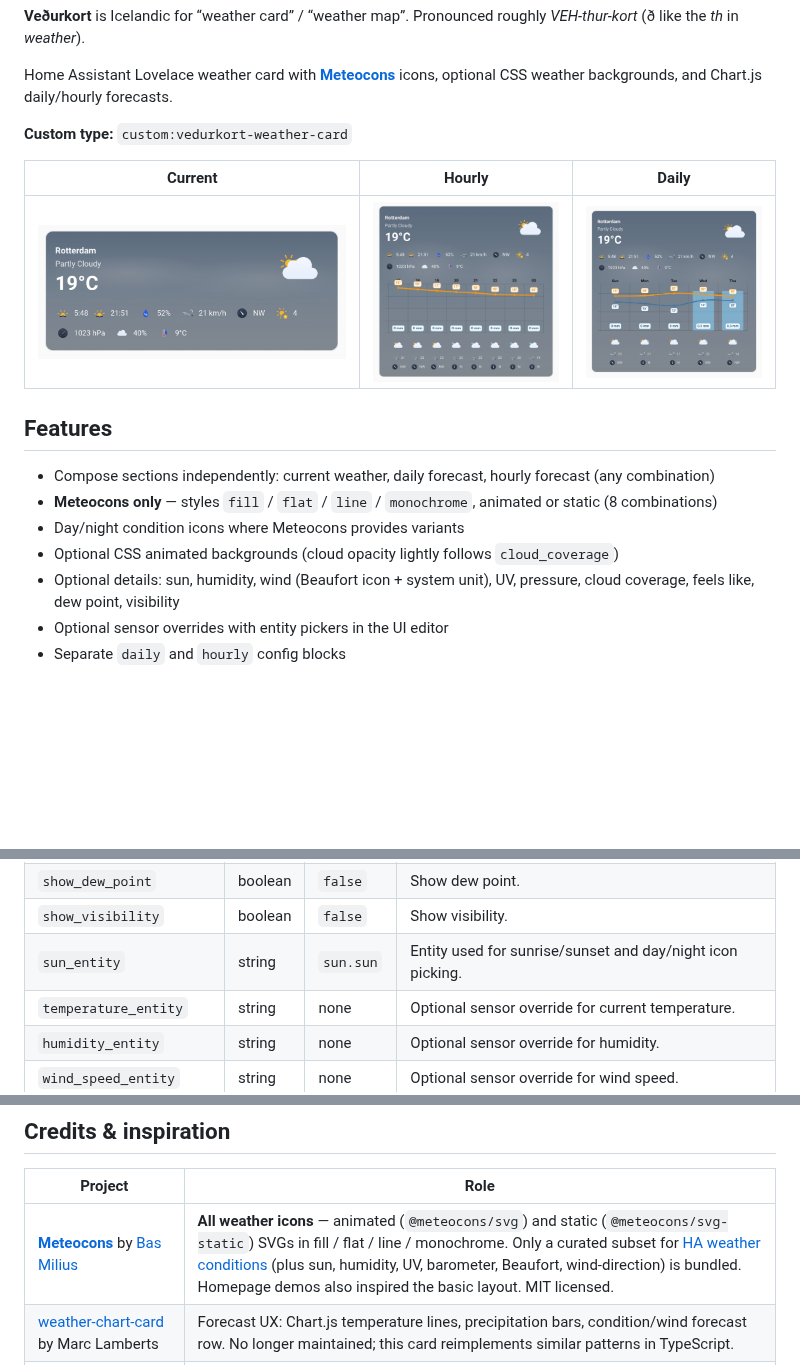
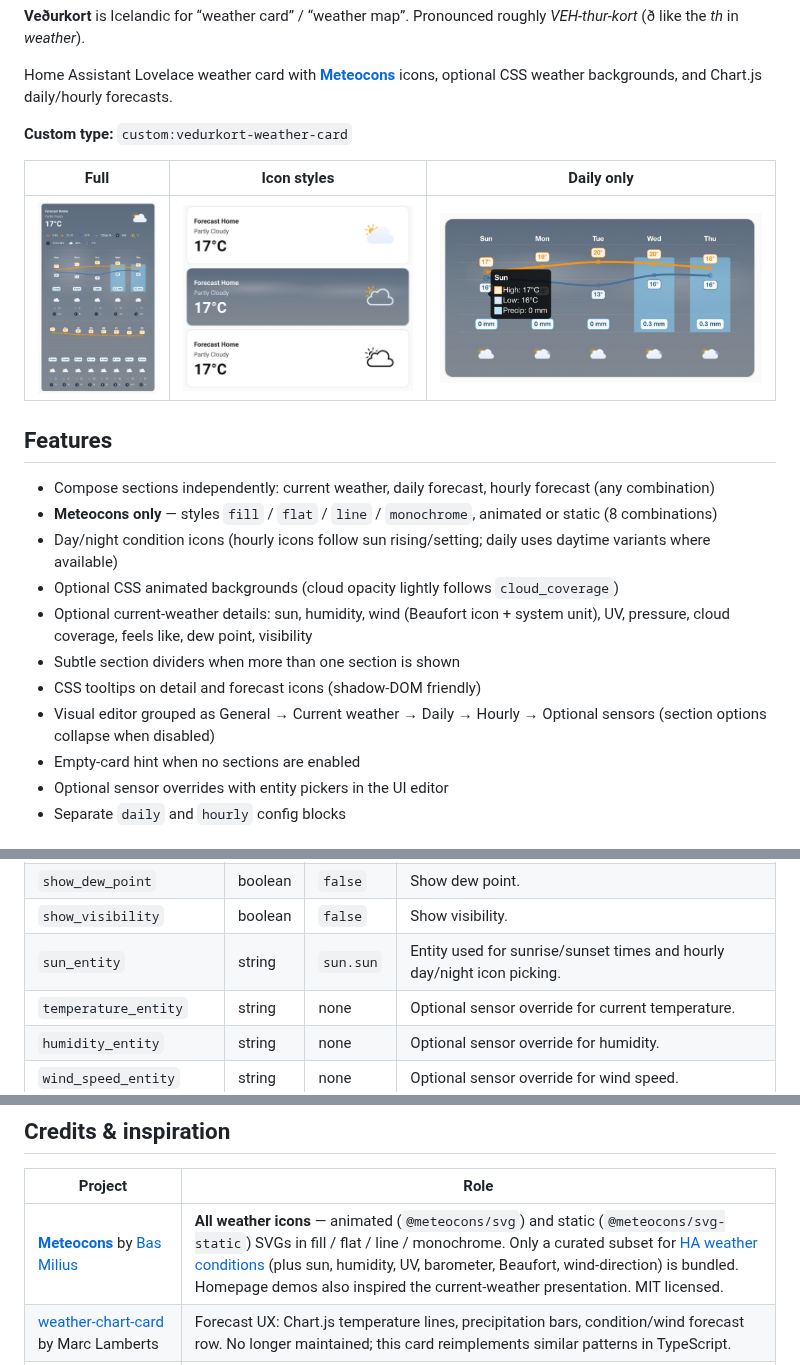
Before and after one commit to tempi-marathon/vedurkort-weather-card, a Markdown page: README.md, 3 parts joined by grey strips. Rendered like a GitHub page; pictures changed too: images/vedurkort-basic.png (deleted), images/vedurkort-daily-only.png (added), images/vedurkort-daily.png (deleted); blank space fills up the shorter version.

Commit message:
Refresh README screenshots and bring feature docs up to date.
Co-authored-by: Cursor <cursoragent@cursor.com>

```diff
--- a/README.md
+++ b/README.md
@@ -11,17 +11,21 @@ Home Assistant Lovelace weather card with **[Meteocons](https://meteocons.com/)*
 
 **Custom type:** `custom:vedurkort-weather-card`
 
-| Current | Hourly | Daily |
+| Full | Icon styles | Daily only |
 | --- | --- | --- |
-| ![Current weather](images/vedurkort-basic.png) | ![Hourly forecast](images/vedurkort-hourly.png) | ![Daily forecast](images/vedurkort-daily.png) |
+| ![Full card](images/vedurkort-full.png) | ![Icon styles](images/vedurkort-styles.png) | ![Daily only](images/vedurkort-daily-only.png) |
 
 ## Features
 
 - Compose sections independently: current weather, daily forecast, hourly forecast (any combination)
 - **Meteocons only** — styles `fill` / `flat` / `line` / `monochrome`, animated or static (8 combinations)
-- Day/night condition icons where Meteocons provides variants
+- Day/night condition icons (hourly icons follow sun rising/setting; daily uses daytime variants where available)
 - Optional CSS animated backgrounds (cloud opacity lightly follows `cloud_coverage`)
-- Optional details: sun, humidity, wind (Beaufort icon + system unit), UV, pressure, cloud coverage, feels like, dew point, visibility
+- Optional current-weather details: sun, humidity, wind (Beaufort icon + system unit), UV, pressure, cloud coverage, feels like, dew point, visibility
+- Subtle section dividers when more than one section is shown
+- CSS tooltips on detail and forecast icons (shadow-DOM friendly)
+- Visual editor grouped as General → Current weather → Daily → Hourly → Optional sensors (section options collapse when disabled)
+- Empty-card hint when no sections are enabled
 - Optional sensor overrides with entity pickers in the UI editor
 - Separate `daily` and `hourly` config blocks
 
@@ -61,7 +65,7 @@ Copy `dist/vedurkort-weather-card.js` to your HA `www/` folder and add a Lovelac
 | `show_feels_like` | boolean | `false` | Show feels-like / apparent temperature. |
 | `show_dew_point` | boolean | `false` | Show dew point. |
 | `show_visibility` | boolean | `false` | Show visibility. |
-| `sun_entity` | string | `sun.sun` | Entity used for sunrise/sunset and day/night icon picking. |
+| `sun_entity` | string | `sun.sun` | Entity used for sunrise/sunset times and hourly day/night icon picking. |
 | `temperature_entity` | string | none | Optional sensor override for current temperature. |
 | `humidity_entity` | string | none | Optional sensor override for humidity. |
 | `wind_speed_entity` | string | none | Optional sensor override for wind speed. |
@@ -195,7 +199,7 @@ pressure_entity: sensor.pressure
 
 | Project | Role |
 | --- | --- |
-| **[Meteocons](https://meteocons.com/)** by [Bas Milius](https://github.com/basmilius/meteocons) | **All weather icons** — animated (`@meteocons/svg`) and static (`@meteocons/svg-static`) SVGs in fill / flat / line / monochrome. Only a curated subset for [HA weather conditions](https://www.home-assistant.io/integrations/weather/#condition-mapping) (plus sun, humidity, UV, barometer, Beaufort, wind-direction) is bundled. Homepage demos also inspired the basic layout. MIT licensed. |
+| **[Meteocons](https://meteocons.com/)** by [Bas Milius](https://github.com/basmilius/meteocons) | **All weather icons** — animated (`@meteocons/svg`) and static (`@meteocons/svg-static`) SVGs in fill / flat / line / monochrome. Only a curated subset for [HA weather conditions](https://www.home-assistant.io/integrations/weather/#condition-mapping) (plus sun, humidity, UV, barometer, Beaufort, wind-direction) is bundled. Homepage demos also inspired the current-weather presentation. MIT licensed. |
 | [weather-chart-card](https://github.com/mlamberts78/weather-chart-card) by Marc Lamberts | Forecast UX: Chart.js temperature lines, precipitation bars, condition/wind forecast row. No longer maintained; this card reimplements similar patterns in TypeScript. |
 | [HA-Animated-cards](https://github.com/Anashost/HA-Animated-cards) (climate / weather examples) | Inspiration for optional CSS/HTML weather backgrounds by condition. |
 
```
